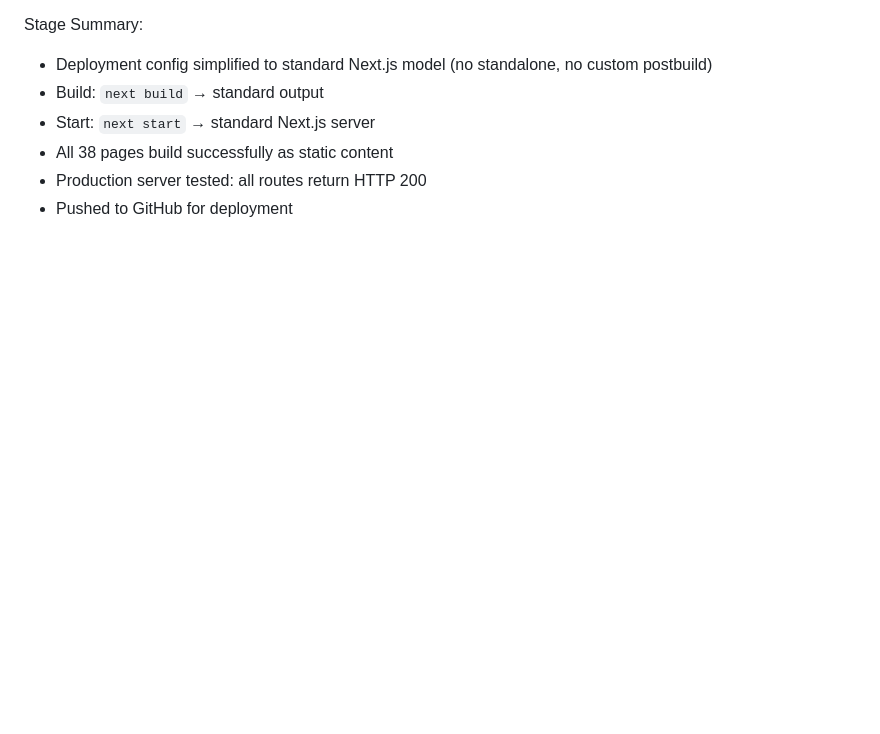
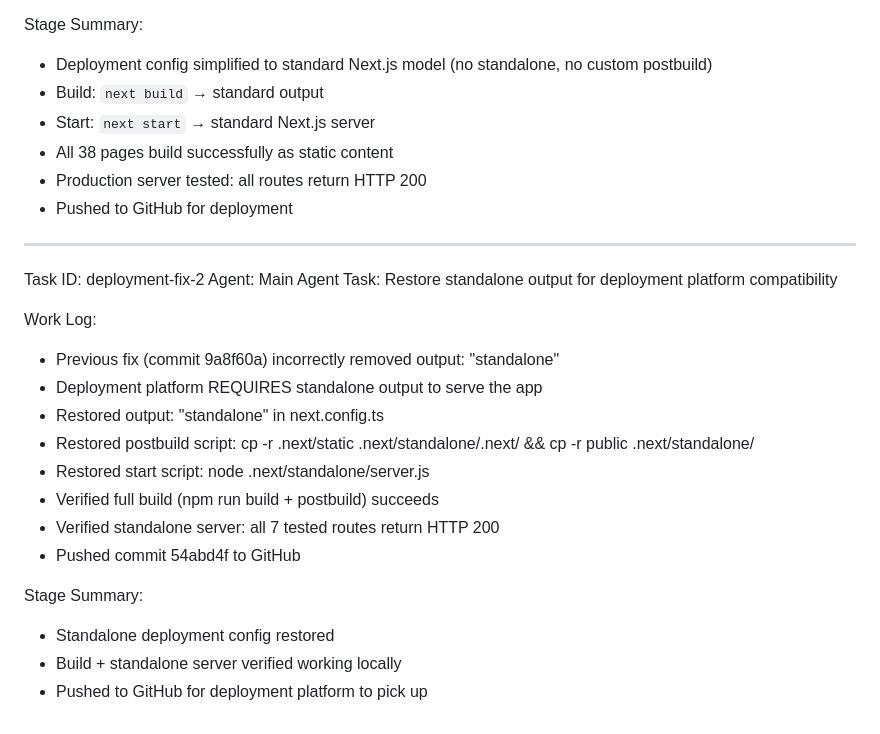
Before and after one commit to Painting-Renovation/Demo-Reno, a Markdown page: worklog.md, the part around the change. Drawn GitHub-style; blank space fills up the shorter version.

Commit message:
b1d02b4b-1f66-4566-bb47-2a12baa1e426-cron

```diff
--- a/worklog.md
+++ b/worklog.md
@@ -1286,3 +1286,23 @@ Stage Summary:
 - All 38 pages build successfully as static content
 - Production server tested: all routes return HTTP 200
 - Pushed to GitHub for deployment
+
+---
+Task ID: deployment-fix-2
+Agent: Main Agent
+Task: Restore standalone output for deployment platform compatibility
+
+Work Log:
+- Previous fix (commit 9a8f60a) incorrectly removed output: "standalone"
+- Deployment platform REQUIRES standalone output to serve the app
+- Restored output: "standalone" in next.config.ts
+- Restored postbuild script: cp -r .next/static .next/standalone/.next/ && cp -r public .next/standalone/
+- Restored start script: node .next/standalone/server.js
+- Verified full build (npm run build + postbuild) succeeds
+- Verified standalone server: all 7 tested routes return HTTP 200
+- Pushed commit 54abd4f to GitHub
+
+Stage Summary:
+- Standalone deployment config restored
+- Build + standalone server verified working locally
+- Pushed to GitHub for deployment platform to pick up
```
